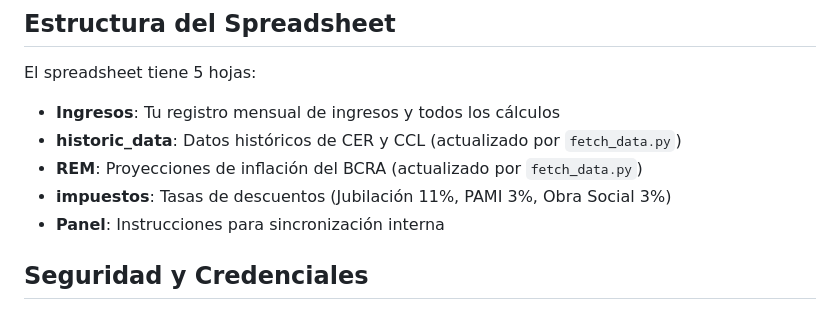
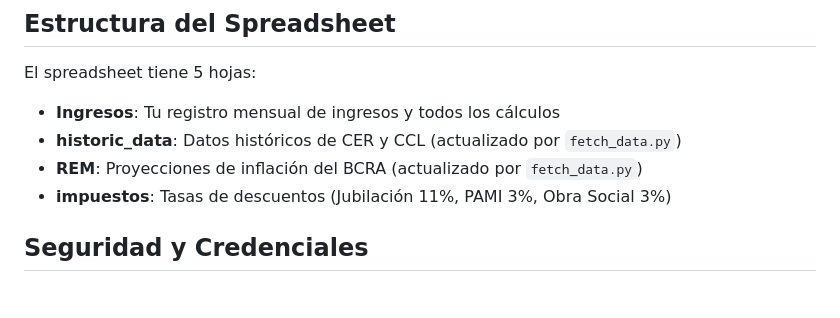
Before and after one commit to AlexONEX/personal-finance, a Markdown page: README.md, the part around the change. Rendered like a GitHub page.

```diff
--- a/README.md
+++ b/README.md
@@ -85,7 +85,6 @@ El spreadsheet tiene 5 hojas:
 - **historic_data**: Datos históricos de CER y CCL (actualizado por `fetch_data.py`)
 - **REM**: Proyecciones de inflación del BCRA (actualizado por `fetch_data.py`)
 - **impuestos**: Tasas de descuentos (Jubilación 11%, PAMI 3%, Obra Social 3%)
-- **Panel**: Instrucciones para sincronización interna
 
 ## Seguridad y Credenciales
 
```
